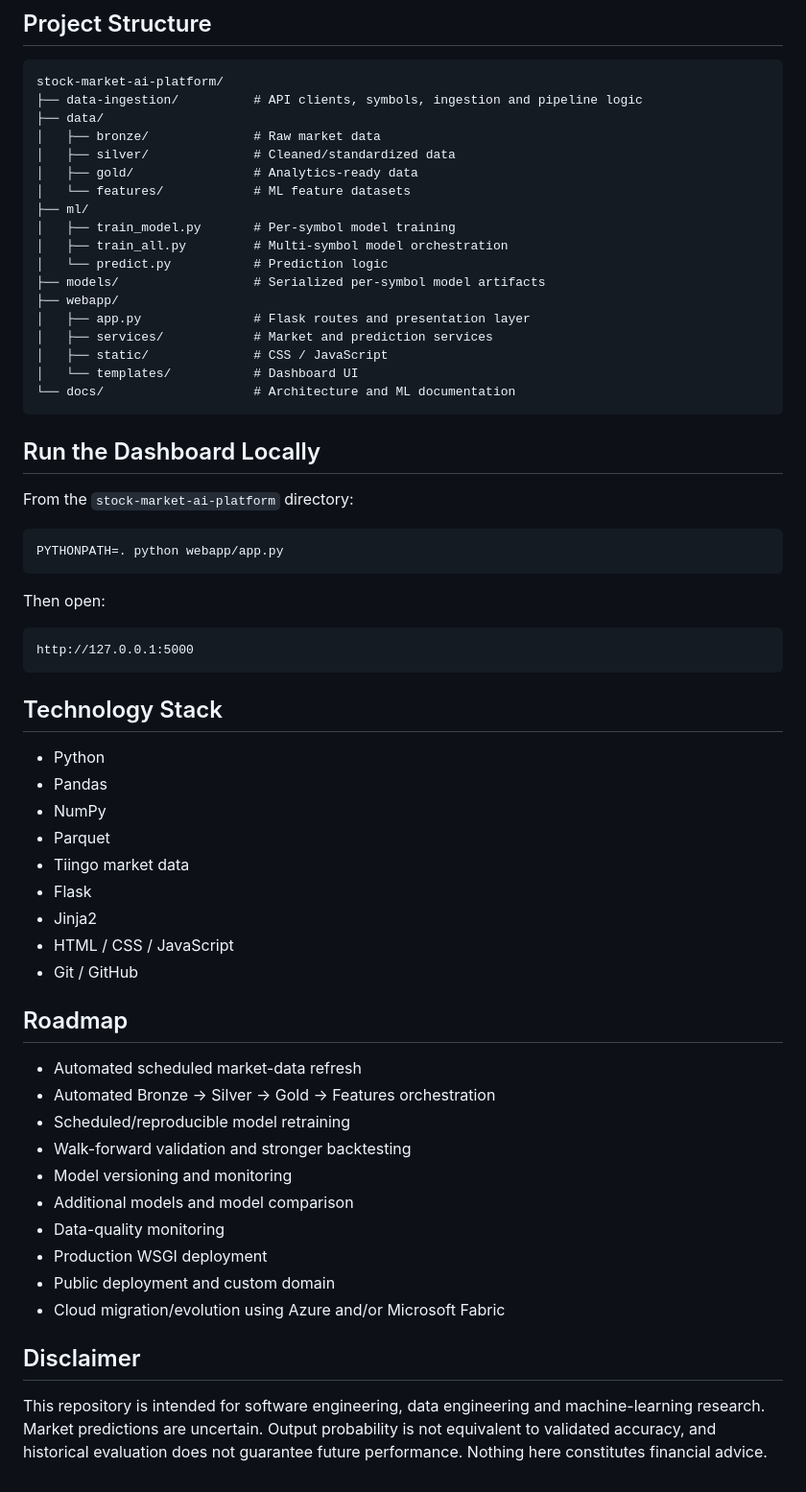
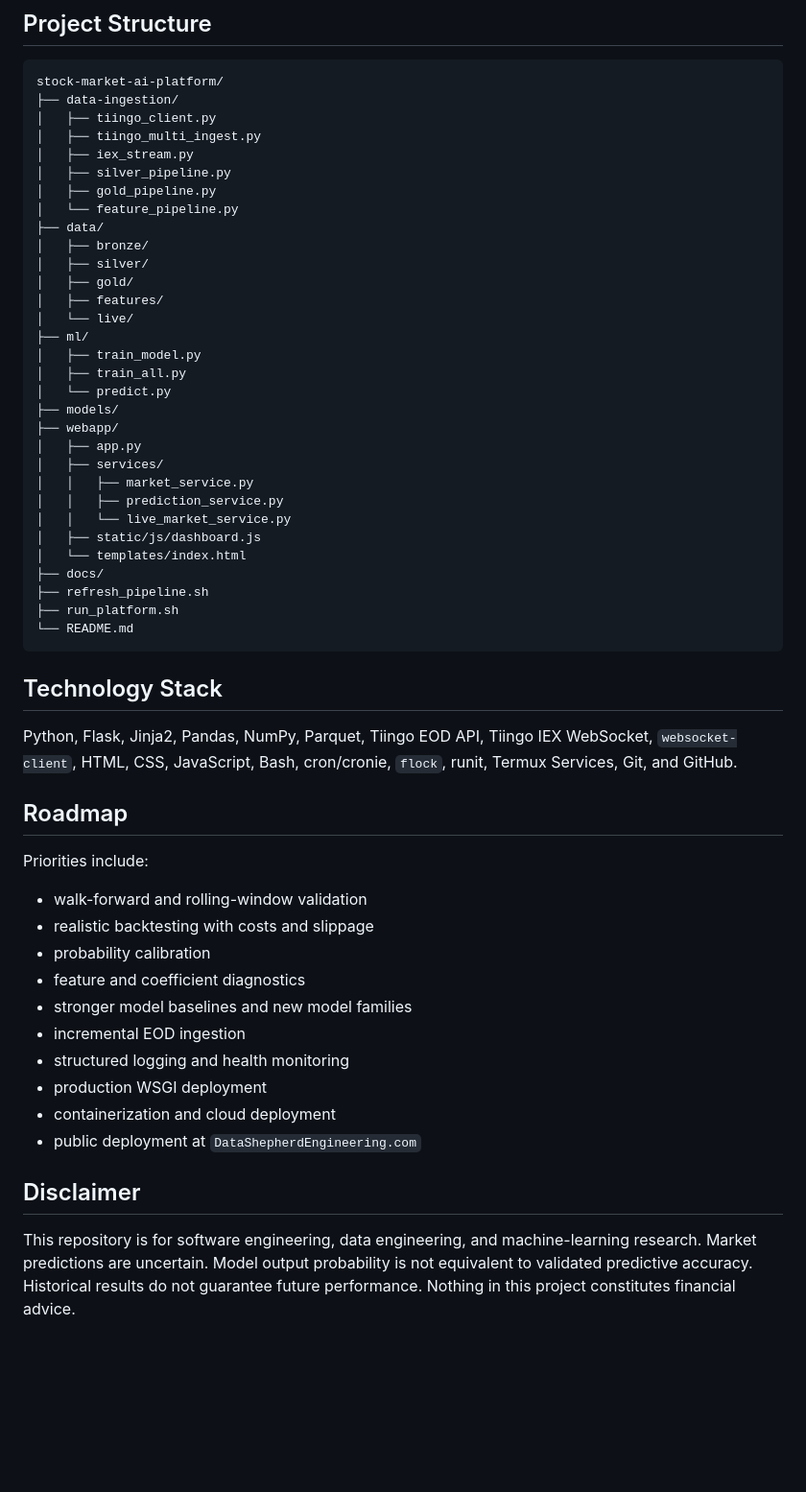
Before and after one commit to merajasari/Data-Shepherd-Engineering, a Markdown page: stock-market-ai-platform/README.md, the part around one of its changes. Shown at 96% size. Rendered like a GitHub page; blank space fills up the shorter version.

Commit message:
Update platform README for live data and automation

````diff
--- a/stock-market-ai-platform/README.md
+++ b/stock-market-ai-platform/README.md
@@ -196,64 +184,57 @@ GET /health
 
 ```text
 stock-market-ai-platform/
-├── data-ingestion/          # API clients, symbols, ingestion and pipeline logic
+├── data-ingestion/
+│   ├── tiingo_client.py
+│   ├── tiingo_multi_ingest.py
+│   ├── iex_stream.py
+│   ├── silver_pipeline.py
+│   ├── gold_pipeline.py
+│   └── feature_pipeline.py
 ├── data/
-│   ├── bronze/              # Raw market data
-│   ├── silver/              # Cleaned/standardized data
-│   ├── gold/                # Analytics-ready data
-│   └── features/            # ML feature datasets
+│   ├── bronze/
+│   ├── silver/
+│   ├── gold/
+│   ├── features/
+│   └── live/
 ├── ml/
-│   ├── train_model.py       # Per-symbol model training
-│   ├── train_all.py         # Multi-symbol model orchestration
-│   └── predict.py           # Prediction logic
-├── models/                  # Serialized per-symbol model artifacts
+│   ├── train_model.py
+│   ├── train_all.py
+│   └── predict.py
+├── models/
 ├── webapp/
-│   ├── app.py               # Flask routes and presentation layer
-│   ├── services/            # Market and prediction services
-│   ├── static/              # CSS / JavaScript
-│   └── templates/           # Dashboard UI
-└── docs/                    # Architecture and ML documentation
-```
-
-## Run the Dashboard Locally
-
-From the `stock-market-ai-platform` directory:
-
-```bash
-PYTHONPATH=. python webapp/app.py
-```
-
-Then open:
-
-```text
-http://127.0.0.1:5000
+│   ├── app.py
+│   ├── services/
+│   │   ├── market_service.py
+│   │   ├── prediction_service.py
+│   │   └── live_market_service.py
+│   ├── static/js/dashboard.js
+│   └── templates/index.html
+├── docs/
+├── refresh_pipeline.sh
+├── run_platform.sh
+└── README.md
 ```
 
 ## Technology Stack
 
-- Python
-- Pandas
-- NumPy
-- Parquet
-- Tiingo market data
-- Flask
-- Jinja2
-- HTML / CSS / JavaScript
-- Git / GitHub
+Python, Flask, Jinja2, Pandas, NumPy, Parquet, Tiingo EOD API, Tiingo IEX WebSocket, `websocket-client`, HTML, CSS, JavaScript, Bash, cron/cronie, `flock`, runit, Termux Services, Git, and GitHub.
 
 ## Roadmap
 
-- Automated scheduled market-data refresh
-- Automated Bronze -> Silver -> Gold -> Features orchestration
-- Scheduled/reproducible model retraining
-- Walk-forward validation and stronger backtesting
-- Model versioning and monitoring
-- Additional models and model comparison
-- Data-quality monitoring
-- Production WSGI deployment
-- Public deployment and custom domain
-- Cloud migration/evolution using Azure and/or Microsoft Fabric
+Priorities include:
+
+- walk-forward and rolling-window validation
+- realistic backtesting with costs and slippage
+- probability calibration
+- feature and coefficient diagnostics
+- stronger model baselines and new model families
+- incremental EOD ingestion
+- structured logging and health monitoring
+- production WSGI deployment
+- containerization and cloud deployment
+- public deployment at `DataShepherdEngineering.com`
 
 ## Disclaimer
 
-This repository is intended for software engineering, data engineering and machine-learning research. Market predictions are uncertain. Output probability is not equivalent to validated accuracy, and historical evaluation does not guarantee future performance. Nothing here constitutes financial advice.
+This repository is for software engineering, data engineering, and machine-learning research. Market predictions are uncertain. Model output probability is not equivalent to validated predictive accuracy. Historical results do not guarantee future performance. Nothing in this project constitutes financial advice.
````
Also changed, not shown: other parts of stock-market-ai-platform/README.md (+155 -167 lines).
